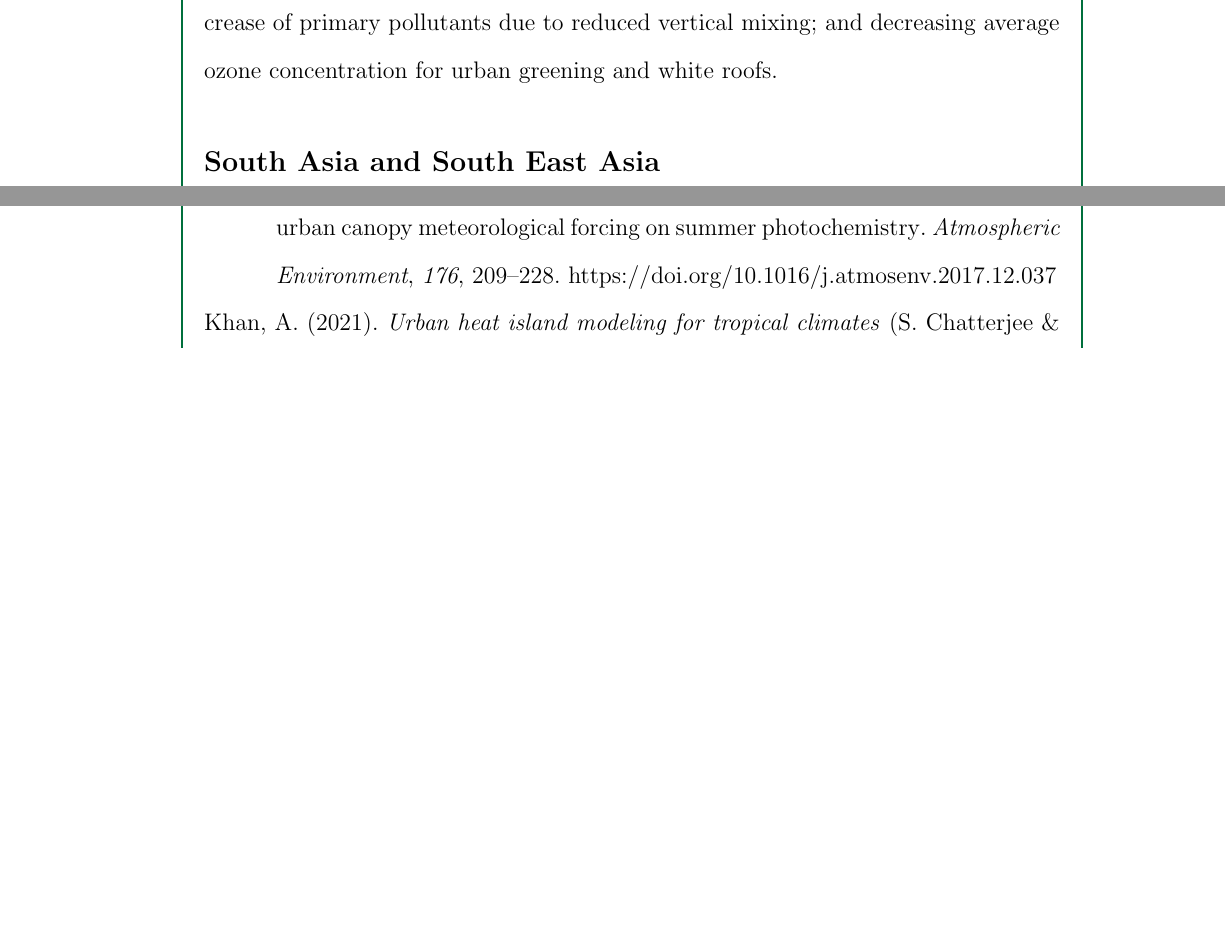
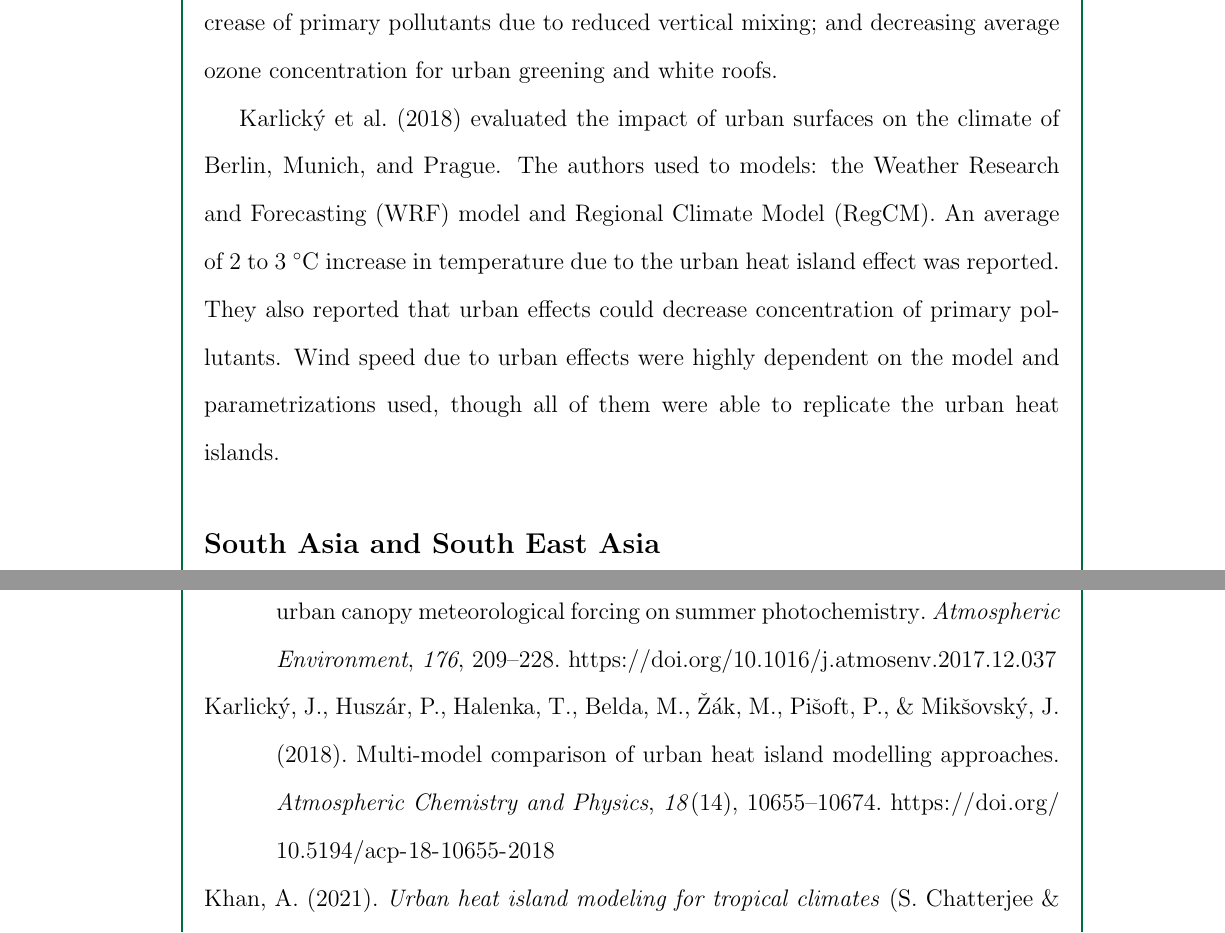
Before and after one commit to ericson-domingo-ug/thesis-latex, a LaTeX thesis (thesis.tex, which reads body/rrl.tex): two parts of pages 3 and 7 of 8 before the commit and two parts of pages 3 and 8 of 9 after it, joined at a grey line, cut so that both start at the same text, the shorter picture padded with empty space. Compiled offline with pdfLaTeX.

Commit message:
Add paragraph on Karlicky et al (2018)

```diff
--- a/body/rrl.tex
+++ b/body/rrl.tex
@@ -17,7 +17,11 @@
 			increase of primary pollutants due to reduced vertical mixing; and
 			decreasing average ozone concentration for urban greening and white roofs.
 
-
+		\textcite{Karlicky2018} evaluated the impact of urban surfaces on the climate of Berlin, Munich, and Prague.
+		The authors used to models: the Weather Research and Forecasting (WRF) model and Regional Climate Model (RegCM).
+		An average of 2 to 3 \degree C increase in temperature due to the urban heat island effect was reported.
+		They also reported that urban effects could decrease concentration of primary pollutants.
+		Wind speed due to urban effects were highly dependent on the model and parametrizations used, though all of them were able to replicate the urban heat islands.
 
 	\subsection{South Asia and South East Asia}
 		\textcite{Yuan2020} conducted a computational parametric study in order to evaluate the impact of urbanization in Singapore.
```
